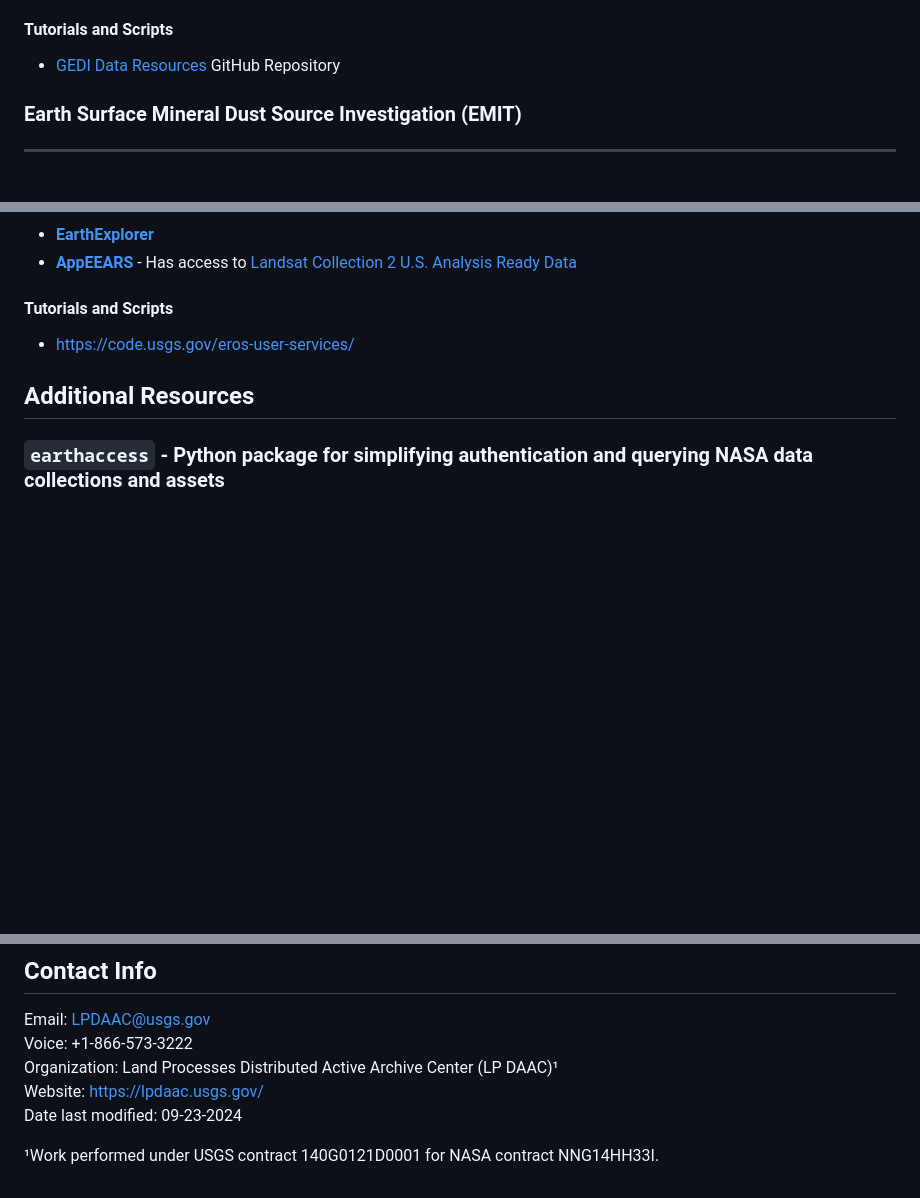
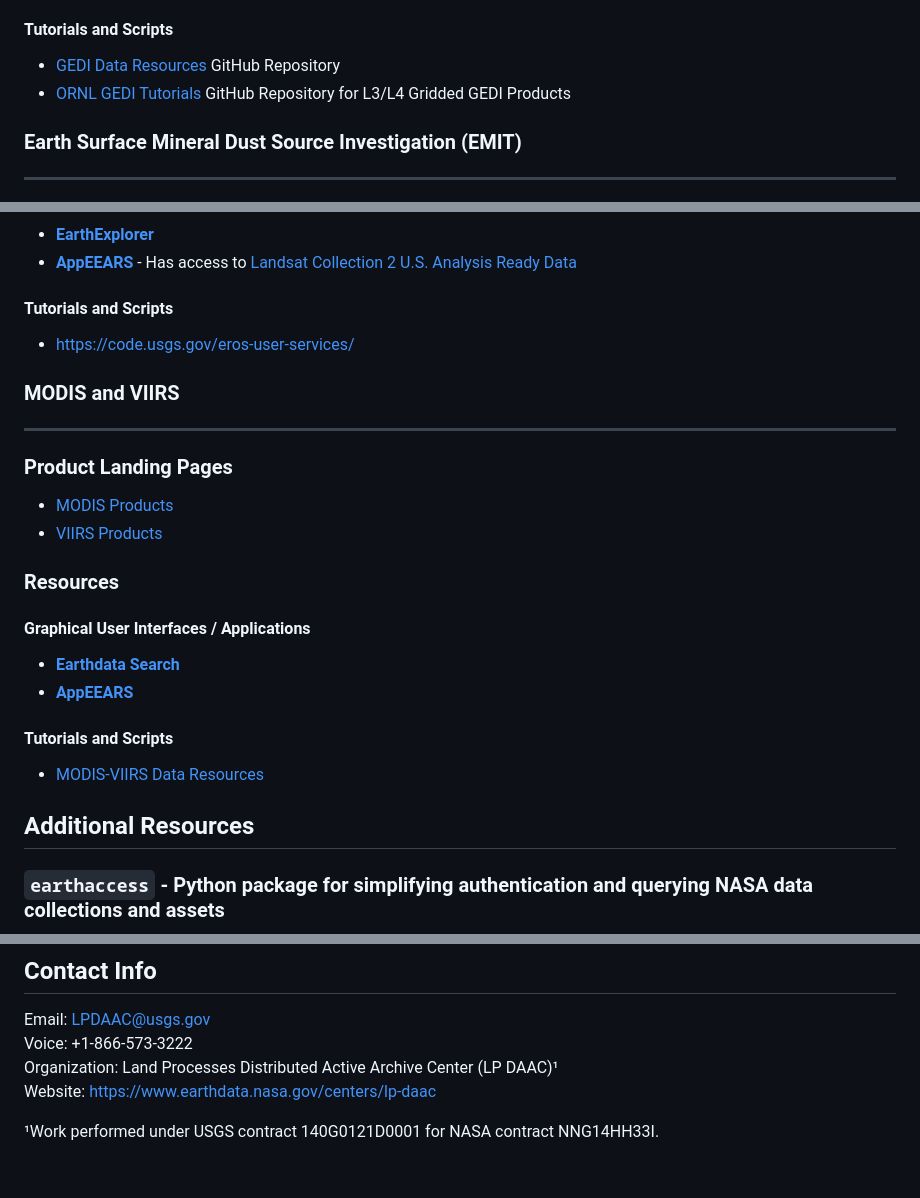
Before and after one commit to nasa/LPDAAC-Data-Resources, a Markdown page: guides/lp_product_guide.md, 3 parts joined by grey strips. Drawn GitHub-style; blank space fills up the shorter version.

Commit message:
update website links and add MODIS-VIIRS data resources

```diff
--- a/guides/lp_product_guide.md
+++ b/guides/lp_product_guide.md
@@ -145,6 +144,7 @@ View the previous webinar on [exploring EarthExplorer](https://www.youtube.com/w
 #### Tutorials and Scripts
 
 - [GEDI Data Resources](https://github.com/nasa/GEDI-Data-Resources) GitHub Repository
+- [ORNL GEDI Tutorials](https://github.com/ornldaac/gedi_tutorials) GitHub Repository for L3/L4 Gridded GEDI Products
 
 ### Earth Surface Mineral Dust Source Investigation (EMIT)
 
@@ -186,6 +186,26 @@ View the previous webinar on [exploring EarthExplorer](https://www.youtube.com/w
 
 - <https://code.usgs.gov/eros-user-services/>
 
+### MODIS and VIIRS
+
+---
+
+### Product Landing Pages
+
+- [MODIS Products](https://www.earthdata.nasa.gov/data/catalog?keyword=MODIS)
+- [VIIRS Products](https://www.earthdata.nasa.gov/data/catalog?keyword=VIIRS)
+
+### Resources
+
+#### Graphical User Interfaces / Applications
+
+- [**Earthdata Search**](https://search.earthdata.nasa.gov/search)
+- [**AppEEARS**](https://appeears.earthdatacloud.nasa.gov/)
+
+#### Tutorials and Scripts
+
+- [MODIS-VIIRS Data Resources](https://github.com/nasa/MODIS-VIIRS-Data-Resources)
+
 ## Additional Resources
 
 ### `earthaccess` - Python package for simplifying authentication and querying NASA data collections and assets
@@ -203,7 +223,6 @@ View the previous webinar on [exploring EarthExplorer](https://www.youtube.com/w
 Email: <LPDAAC@usgs.gov>
 Voice: +1-866-573-3222
 Organization: Land Processes Distributed Active Archive Center (LP DAAC)¹
-Website: <https://lpdaac.usgs.gov/>
-Date last modified: 09-23-2024
+Website: <https://www.earthdata.nasa.gov/centers/lp-daac>
 
 ¹Work performed under USGS contract 140G0121D0001 for NASA contract NNG14HH33I.
```
Also changed, not shown: other parts of guides/lp_product_guide.md (+8 -9 lines).
